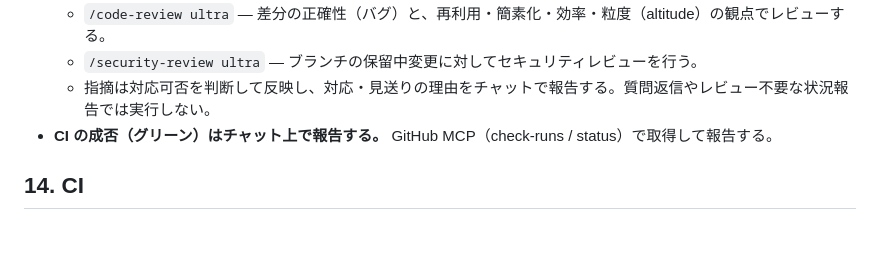
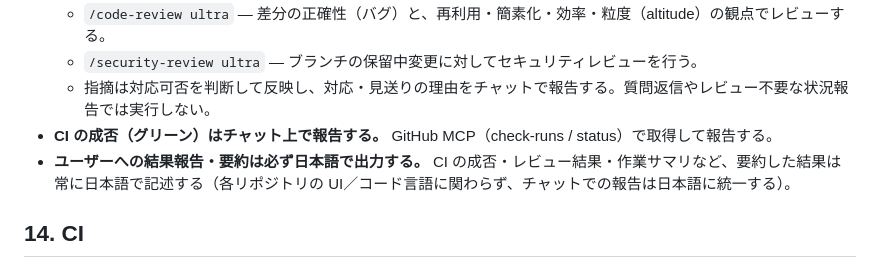
Before and after one commit to izumacha/profile-portfolio, a Markdown page: CLAUDE.md, the part around the change. Rendered like a GitHub page; blank space fills up the shorter version.

Commit message:
docs(claude): 結果の要約を日本語で出力する共通ルールを追加（原本同期）
https://claude.ai/code/session_01PVq96tjmoh4qF91575EUAw

```diff
--- a/CLAUDE.md
+++ b/CLAUDE.md
@@ -172,6 +172,7 @@ npx playwright test --update-snapshots           # 意図的な見た目変更
   - `/security-review ultra` — ブランチの保留中変更に対してセキュリティレビューを行う。
   - 指摘は対応可否を判断して反映し、対応・見送りの理由をチャットで報告する。質問返信やレビュー不要な状況報告では実行しない。
 - **CI の成否（グリーン）はチャット上で報告する。** GitHub MCP（check-runs / status）で取得して報告する。
+- **ユーザーへの結果報告・要約は必ず日本語で出力する。** CI の成否・レビュー結果・作業サマリなど、要約した結果は常に日本語で記述する（各リポジトリの UI／コード言語に関わらず、チャットでの報告は日本語に統一する）。
 
 ## 14. CI
 
```
